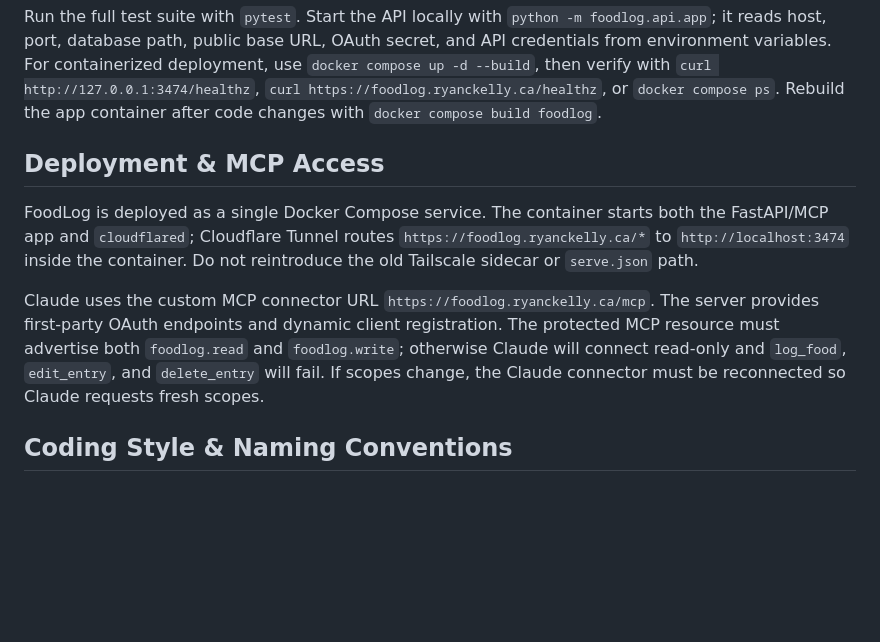
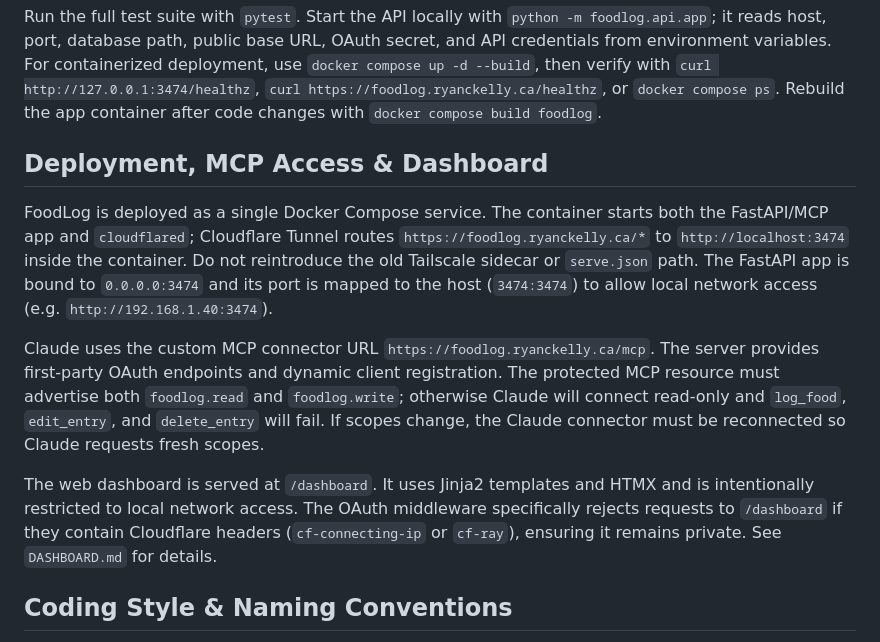
Before and after one commit to ryanckelly/Foodlog, a Markdown page: AGENTS.md, the part around the change. GitHub-like rendering; blank space fills up the shorter version.

Commit message:
docs: add DASHBOARD.md and update AGENTS.md/CLAUDE.md with dashboard details

```diff
--- a/AGENTS.md
+++ b/AGENTS.md
@@ -16,11 +16,13 @@ pip install -e ".[dev]"
 
 Run the full test suite with `pytest`. Start the API locally with `python -m foodlog.api.app`; it reads host, port, database path, public base URL, OAuth secret, and API credentials from environment variables. For containerized deployment, use `docker compose up -d --build`, then verify with `curl http://127.0.0.1:3474/healthz`, `curl https://foodlog.ryanckelly.ca/healthz`, or `docker compose ps`. Rebuild the app container after code changes with `docker compose build foodlog`.
 
-## Deployment & MCP Access
+## Deployment, MCP Access & Dashboard
 
-FoodLog is deployed as a single Docker Compose service. The container starts both the FastAPI/MCP app and `cloudflared`; Cloudflare Tunnel routes `https://foodlog.ryanckelly.ca/*` to `http://localhost:3474` inside the container. Do not reintroduce the old Tailscale sidecar or `serve.json` path.
+FoodLog is deployed as a single Docker Compose service. The container starts both the FastAPI/MCP app and `cloudflared`; Cloudflare Tunnel routes `https://foodlog.ryanckelly.ca/*` to `http://localhost:3474` inside the container. Do not reintroduce the old Tailscale sidecar or `serve.json` path. The FastAPI app is bound to `0.0.0.0:3474` and its port is mapped to the host (`3474:3474`) to allow local network access (e.g. `http://192.168.1.40:3474`).
 
 Claude uses the custom MCP connector URL `https://foodlog.ryanckelly.ca/mcp`. The server provides first-party OAuth endpoints and dynamic client registration. The protected MCP resource must advertise both `foodlog.read` and `foodlog.write`; otherwise Claude will connect read-only and `log_food`, `edit_entry`, and `delete_entry` will fail. If scopes change, the Claude connector must be reconnected so Claude requests fresh scopes.
+
+The web dashboard is served at `/dashboard`. It uses Jinja2 templates and HTMX and is intentionally restricted to local network access. The OAuth middleware specifically rejects requests to `/dashboard` if they contain Cloudflare headers (`cf-connecting-ip` or `cf-ray`), ensuring it remains private. See `DASHBOARD.md` for details.
 
 ## Coding Style & Naming Conventions
 
```
Also changed, not shown: CLAUDE.md (+4 -2 lines), DASHBOARD.md (added, +31 -0 lines).
